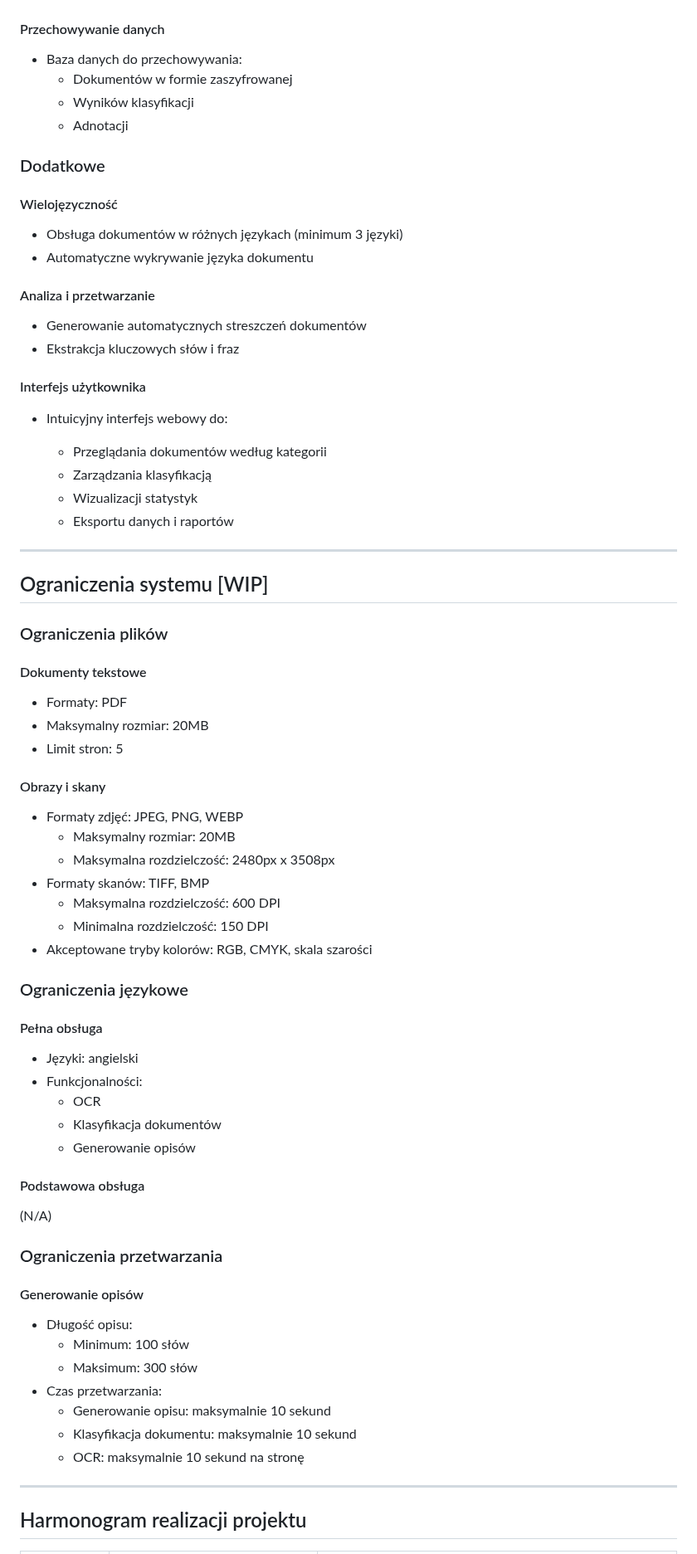
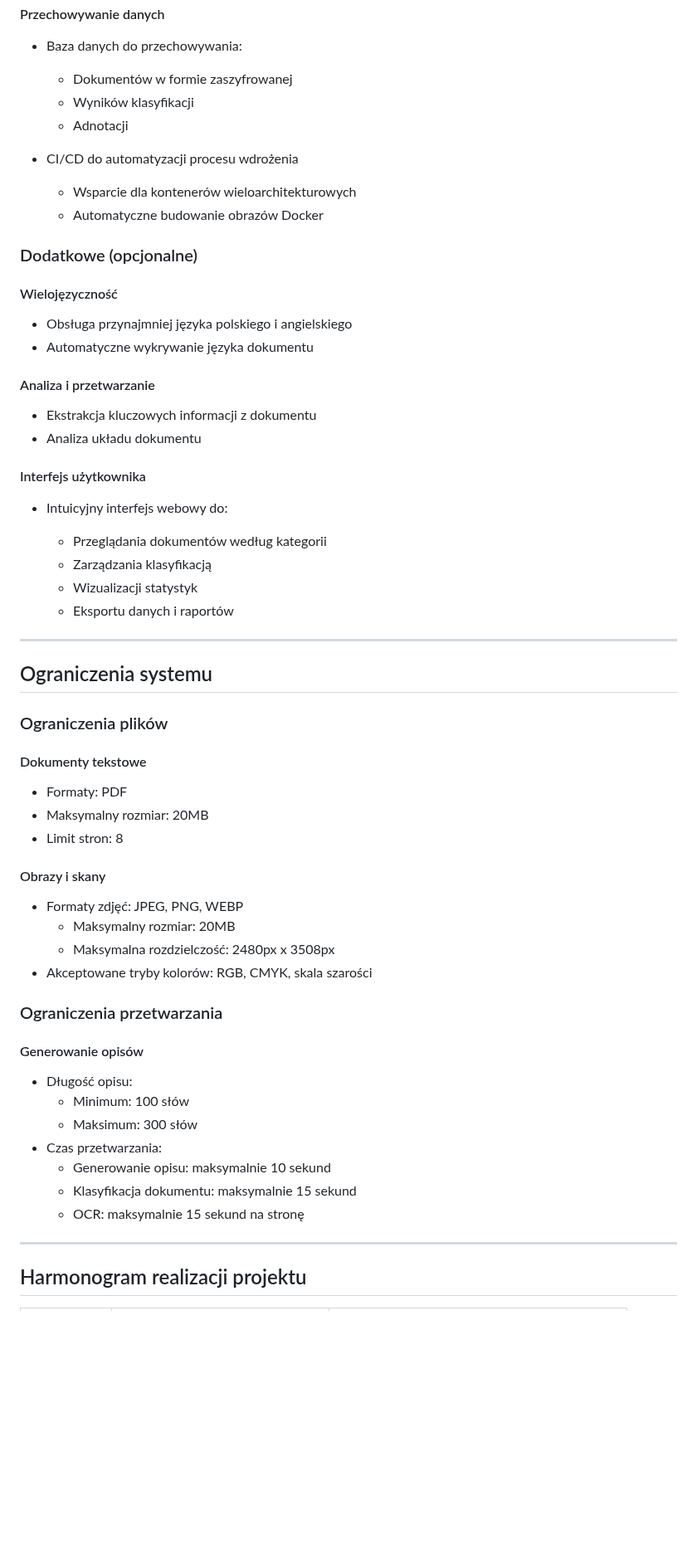
Before and after one commit to c0deplayer/DocumentClassification, a Markdown page: README.md, the part around one of its changes. Shown at 83% size. GitHub-like rendering; blank space fills up the shorter version.

```diff
--- a/README.md
+++ b/README.md
@@ -63,17 +78,21 @@ pip install -r requirements.txt
     - Wyników klasyfikacji
     - Adnotacji
 
-### Dodatkowe
+* CI/CD do automatyzacji procesu wdrożenia
+  - Wsparcie dla kontenerów wieloarchitekturowych
+  - Automatyczne budowanie obrazów Docker
+
+### Dodatkowe (opcjonalne)
 
 #### Wielojęzyczność
 
-* Obsługa dokumentów w różnych językach (minimum 3 języki)
+* Obsługa przynajmniej języka polskiego i angielskiego
 * Automatyczne wykrywanie języka dokumentu
 
 #### Analiza i przetwarzanie
 
-* Generowanie automatycznych streszczeń dokumentów
-* Ekstrakcja kluczowych słów i fraz
+* Ekstrakcja kluczowych informacji z dokumentu
+* Analiza układu dokumentu
 
 #### Interfejs użytkownika
 
@@ -86,7 +105,7 @@ pip install -r requirements.txt
 
 ---
 
-## Ograniczenia systemu [WIP]
+## Ograniczenia systemu
 
 ### Ograniczenia plików
 
@@ -94,31 +113,14 @@ pip install -r requirements.txt
 
 * Formaty: PDF
 * Maksymalny rozmiar: 20MB
-* Limit stron: 5
+* Limit stron: 8
 
 #### Obrazy i skany
 
 * Formaty zdjęć: JPEG, PNG, WEBP
     - Maksymalny rozmiar: 20MB
     - Maksymalna rozdzielczość: 2480px x 3508px
-* Formaty skanów: TIFF, BMP
-    - Maksymalna rozdzielczość: 600 DPI
-    - Minimalna rozdzielczość: 150 DPI
 * Akceptowane tryby kolorów: RGB, CMYK, skala szarości
-
-### Ograniczenia językowe
-
-#### Pełna obsługa
-
-* Języki: angielski
-* Funkcjonalności:
-    - OCR
-    - Klasyfikacja dokumentów
-    - Generowanie opisów
-
-#### Podstawowa obsługa
-
-(N/A)
 
 ### Ograniczenia przetwarzania
 
@@ -129,8 +131,8 @@ pip install -r requirements.txt
     - Maksimum: 300 słów
 * Czas przetwarzania:
     - Generowanie opisu: maksymalnie 10 sekund
-    - Klasyfikacja dokumentu: maksymalnie 10 sekund
-    - OCR: maksymalnie 10 sekund na stronę
+    - Klasyfikacja dokumentu: maksymalnie 15 sekund
+    - OCR: maksymalnie 15 sekund na stronę
 
 ---
 
```
Also changed, not shown: other parts of README.md (+32 -17 lines).
